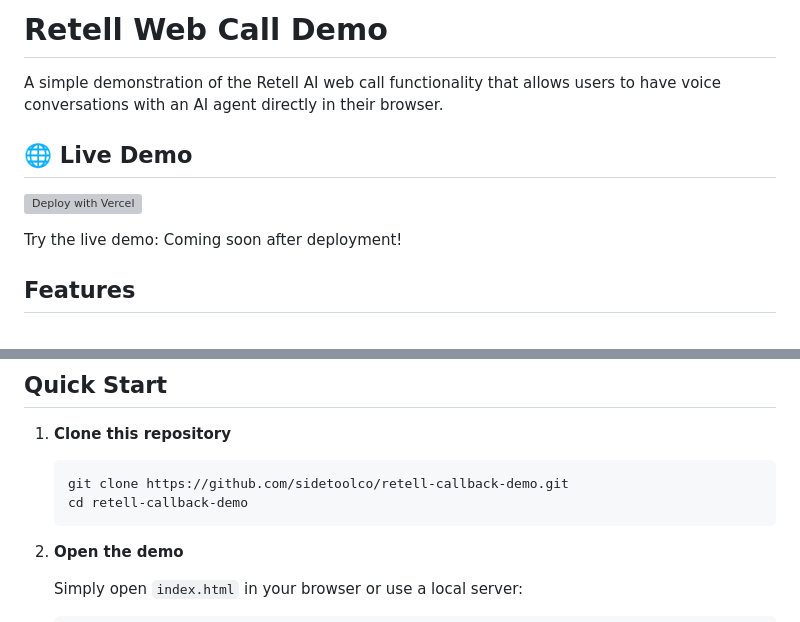
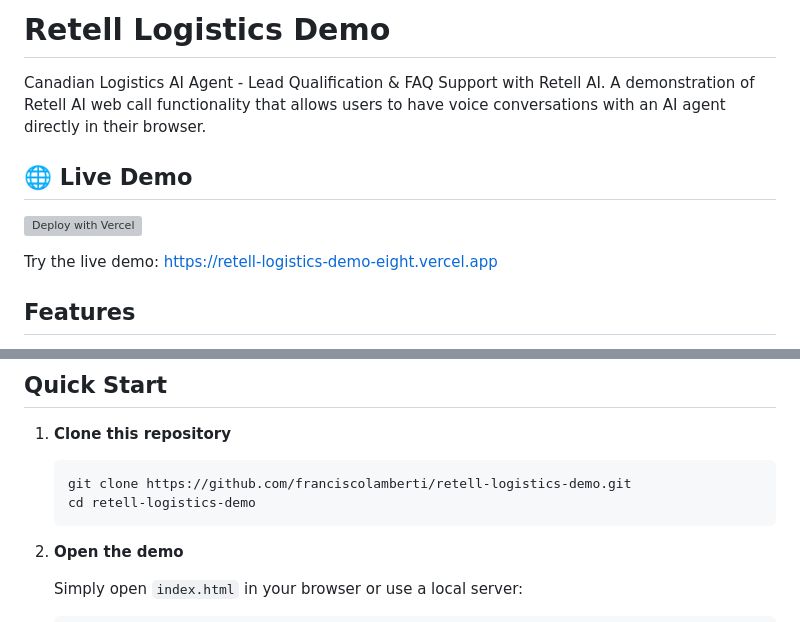
Before and after one commit to franciscolamberti/retell-logistics-demo, a Markdown page: README.md, 2 parts joined by grey strips. Rendered like a GitHub page; grey boxes are pictures that could not be loaded.

Commit message:
Update README with correct project information and URLs

````diff
--- a/README.md
+++ b/README.md
@@ -1,6 +1,6 @@
-# Retell Web Call Demo
+# Retell Logistics Demo
 
-A simple demonstration of the Retell AI web call functionality that allows users to have voice conversations with an AI agent directly in their browser.
+Canadian Logistics AI Agent - Lead Qualification & FAQ Support with Retell AI. A demonstration of Retell AI web call functionality that allows users to have voice conversations with an AI agent directly in their browser.
 
 ## 🌐 Live Demo
 
@@ -8,5 +8,5 @@ A simple demonstration of the Retell AI web call functionality that allows users
 
-Try the live demo: Coming soon after deployment!
+Try the live demo: https://retell-logistics-demo-eight.vercel.app
 
 ## Features
 
@@ -21,8 +21,8 @@ Try the live demo: Coming soon after deployment!
 
 1. **Clone this repository**
    ```bash
-   git clone https://github.com/sidetoolco/retell-callback-demo.git
-   cd retell-callback-demo
+   git clone https://github.com/franciscolamberti/retell-logistics-demo.git
+   cd retell-logistics-demo
    ```
 
 2. **Open the demo**
````
Also changed, not shown: other parts of README.md (+2 -2 lines).
